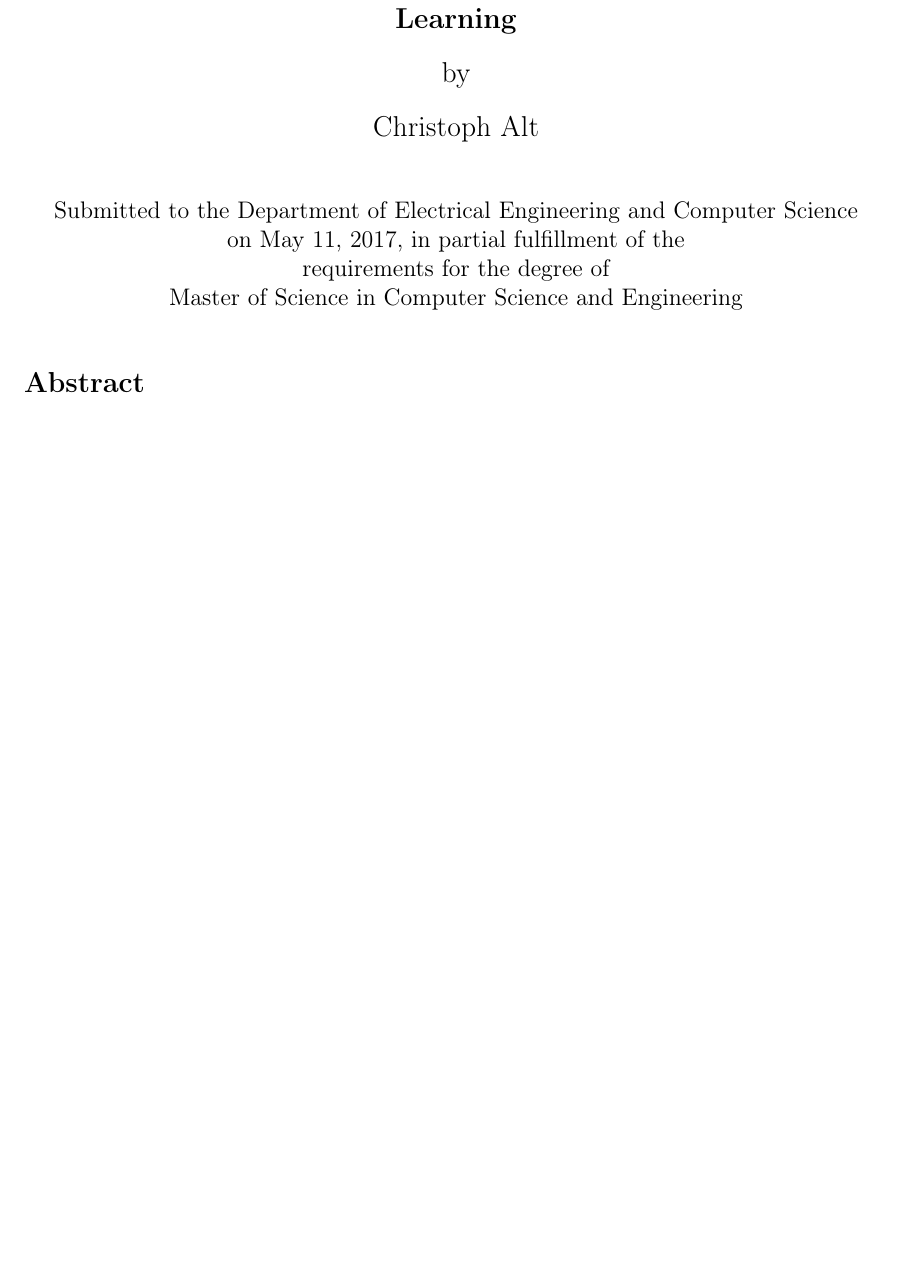
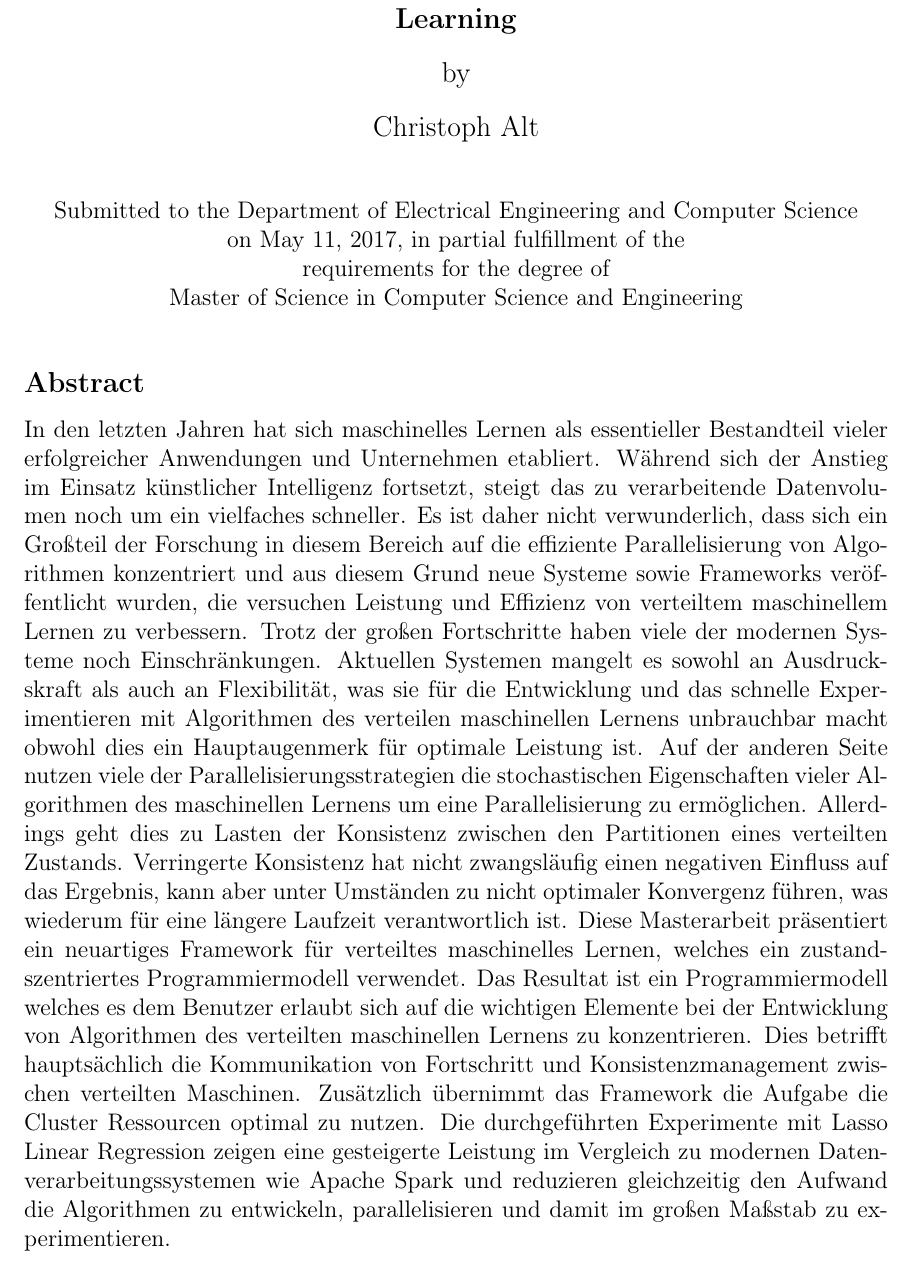
Before and after one commit to ChristophAlt/thesis, a LaTeX thesis (thesis.tex, which reads abstract_de.tex): part of page 3 of 59, cut so that both start at the same text, the shorter picture padded with empty space. Compiled offline with pdfLaTeX.

Commit message:
german abstract

```diff
--- a/abstract_de.tex
+++ b/abstract_de.tex
@@ -11,3 +11,16 @@
 %% It will be single-spaced and the rest of the text that is supposed to go on
 %% the abstract page will be generated by the abstractpage environment.  This
 %% file should be \input (not \include 'd) from cover.tex.
+In den letzten Jahren hat sich maschinelles Lernen als essentieller Bestandteil vieler erfolgreicher Anwendungen und Unternehmen etabliert.
+W\"ahrend sich der Anstieg im Einsatz k\"unstlicher Intelligenz fortsetzt, steigt das zu verarbeitende Datenvolumen noch um ein vielfaches schneller.
+Es ist daher nicht verwunderlich, dass sich ein Gro{\ss}teil der Forschung in diesem Bereich auf die effiziente Parallelisierung von Algorithmen konzentriert und aus diesem Grund neue Systeme sowie Frameworks ver\"offentlicht wurden, die versuchen Leistung und Effizienz von verteiltem maschinellem Lernen zu verbessern.
+Trotz der gro{\ss}en Fortschritte haben viele der modernen Systeme noch Einschr\"ankungen.
+Aktuellen Systemen mangelt es sowohl an Ausdruckskraft als auch an Flexibilit\"at, was sie f\"ur die Entwicklung und das schnelle Experimentieren mit Algorithmen des verteilen maschinellen Lernens unbrauchbar macht obwohl dies ein Hauptaugenmerk f\"ur optimale Leistung ist.
+Auf der anderen Seite nutzen viele der Parallelisierungsstrategien die stochastischen Eigenschaften vieler Algorithmen des maschinellen Lernens um eine Parallelisierung zu erm\"oglichen.
+Allerdings geht dies zu Lasten der Konsistenz zwischen den Partitionen eines verteilten Zustands.
+Verringerte Konsistenz hat nicht zwangsl\"aufig einen negativen Einfluss auf das Ergebnis, kann aber unter Umst\"anden zu nicht optimaler Konvergenz f\"uhren, was wiederum f\"ur eine l\"angere Laufzeit verantwortlich ist.
+Diese Masterarbeit pr\"asentiert ein neuartiges Framework f\"ur verteiltes maschinelles Lernen, welches ein zustandszentriertes Programmiermodell verwendet.
+Das Resultat ist ein Programmiermodell welches es dem Benutzer erlaubt sich auf die wichtigen Elemente bei der Entwicklung von Algorithmen des verteilten maschinellen Lernens zu konzentrieren.
+Dies betrifft haupts\"achlich die Kommunikation von Fortschritt und Konsistenzmanagement zwischen verteilten Maschinen.
+Zus\"atzlich \"ubernimmt das Framework die Aufgabe die Cluster Ressourcen optimal zu nutzen.
+Die durchgef\"uhrten Experimente mit Lasso Linear Regression zeigen eine gesteigerte Leistung im Vergleich zu modernen Datenverarbeitungssystemen wie Apache Spark und reduzieren gleichzeitig den Aufwand die Algorithmen zu entwickeln, parallelisieren und damit im gro{\ss}en Ma{\ss}stab zu experimentieren.
```
Also changed, not shown: thesis.pdf.
